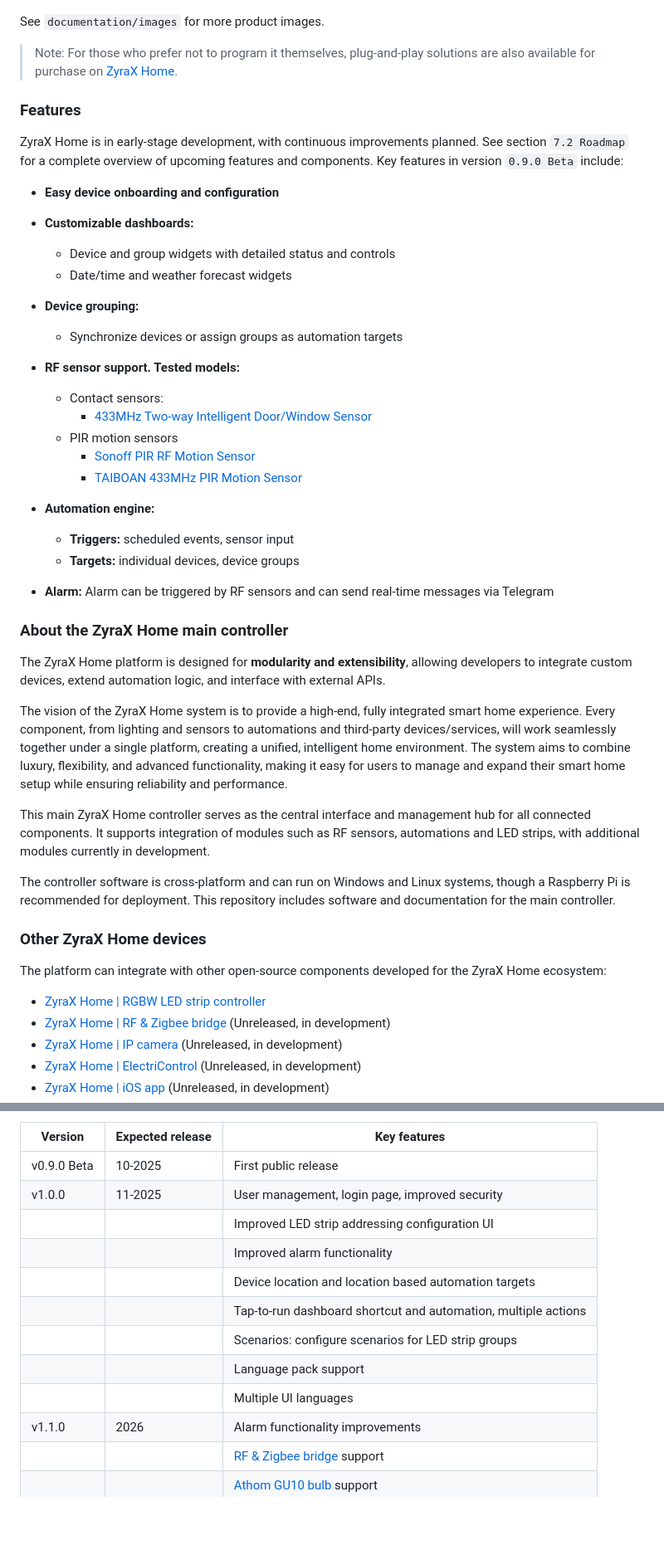
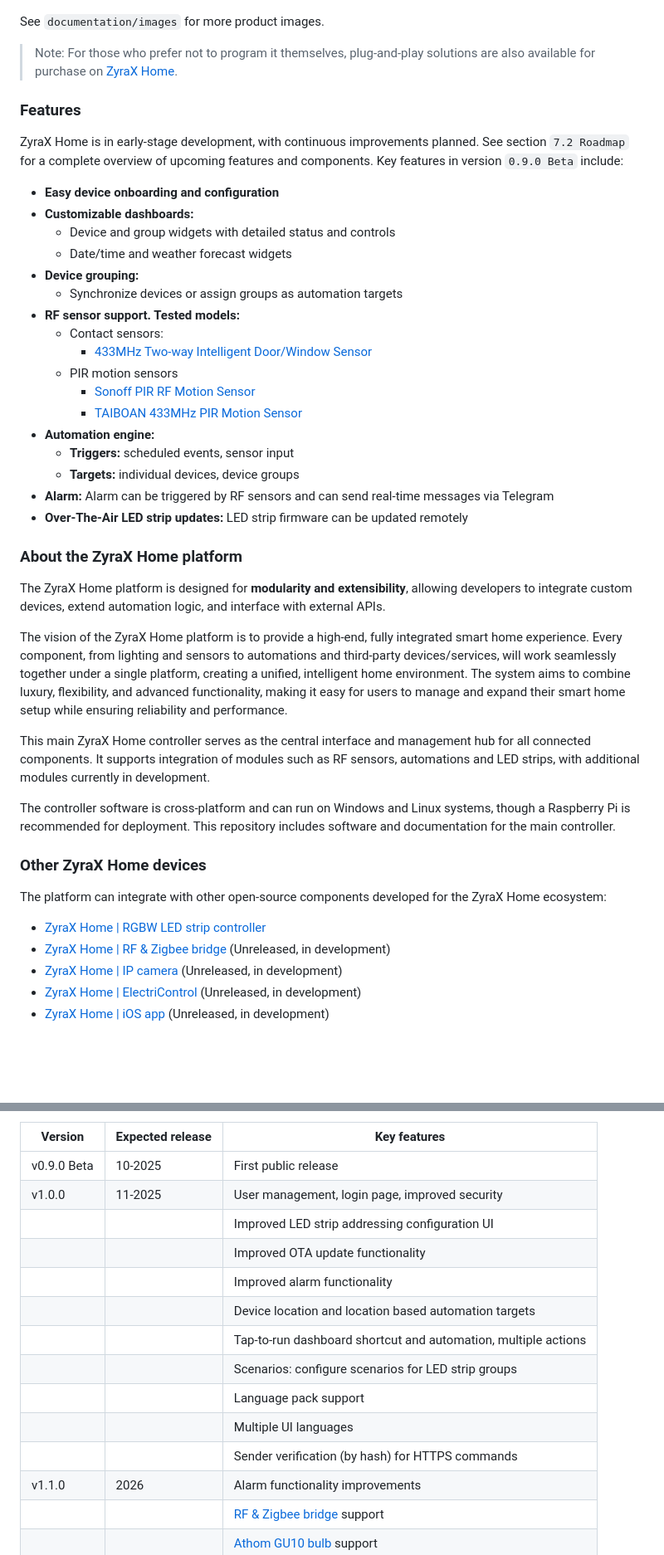
Before and after one commit to LukedeMunk/zyrax-home-main-controller, a Markdown page: README.md, 2 parts joined by grey strips. Shown: that part at 83% size. Drawn GitHub-style; blank space fills up the shorter version.

```diff
--- a/README.md
+++ b/README.md
@@ -13,32 +13,28 @@ See `documentation/images` for more product images.
 ZyraX Home is in early-stage development, with continuous improvements planned. See section `7.2 Roadmap` for a complete overview of upcoming features and components. Key features in version `0.9.0 Beta` include:
 
 - **Easy device onboarding and configuration**
-
 - **Customizable dashboards:**
     - Device and group widgets with detailed status and controls
     - Date/time and weather forecast widgets
-
 - **Device grouping:**
     - Synchronize devices or assign groups as automation targets
-
 - **RF sensor support. Tested models:**
     - Contact sensors:
         - [433MHz Two-way Intelligent Door/Window Sensor](https://nl.aliexpress.com/item/4000780196360.html)
     - PIR motion sensors
         - [Sonoff PIR RF Motion Sensor](https://nl.aliexpress.com/item/1005008632282924.html)
         - [TAIBOAN 433MHz PIR Motion Sensor](https://nl.aliexpress.com/item/1005005510159304.html)
-
 - **Automation engine:**
     - **Triggers:** scheduled events, sensor input
     - **Targets:** individual devices, device groups
+- **Alarm:** Alarm can be triggered by RF sensors and can send real-time messages via Telegram
+- **Over-The-Air LED strip updates:** LED strip firmware can be updated remotely
 
-- **Alarm:** Alarm can be triggered by RF sensors and can send real-time messages via Telegram
-
-### About the ZyraX Home main controller
+### About the ZyraX Home platform
 
 The ZyraX Home platform is designed for **modularity and extensibility**, allowing developers to integrate custom devices, extend automation logic, and interface with external APIs.
 
-The vision of the ZyraX Home system is to provide a high-end, fully integrated smart home experience. Every component, from lighting and sensors to automations and third-party devices/services, will work seamlessly together under a single platform, creating a unified, intelligent home environment. The system aims to combine luxury, flexibility, and advanced functionality, making it easy for users to manage and expand their smart home setup while ensuring reliability and performance.
+The vision of the ZyraX Home platform is to provide a high-end, fully integrated smart home experience. Every component, from lighting and sensors to automations and third-party devices/services, will work seamlessly together under a single platform, creating a unified, intelligent home environment. The system aims to combine luxury, flexibility, and advanced functionality, making it easy for users to manage and expand their smart home setup while ensuring reliability and performance.
 
 This main ZyraX Home controller serves as the central interface and management hub for all connected components. It supports integration of modules such as RF sensors, automations and LED strips, with additional modules currently in development.
 
@@ -154,12 +152,14 @@ Below is a roadmap for the ZyraX Home main controller, highlighting the key vers
 | v0.9.0 Beta   | 10-2025               | First public release                                                      |
 | v1.0.0        | 11-2025               | User management, login page, improved security                            |
 |               |                       | Improved LED strip addressing configuration UI                            |
+|               |                       | Improved OTA update functionality                                         |
 |               |                       | Improved alarm functionality                                              |
 |               |                       | Device location and location based automation targets                     |
 |               |                       | Tap-to-run dashboard shortcut and automation, multiple actions            |
 |               |                       | Scenarios: configure scenarios for  LED strip groups                      |
 |               |                       | Language pack support                                                     |
 |               |                       | Multiple UI languages                                                     |
+|               |                       | Sender verification (by hash) for HTTPS commands                          |
 | v1.1.0        | 2026                  | Alarm functionality improvements                                          |
 |               |                       | [RF & Zigbee bridge]() support                                            |
 |               |                       | [Athom GU10 bulb](https://www.athom.tech/blank-1/wled-gu10-rgbcw) support |
```
Also changed, not shown: other parts of README.md (+7 -5 lines).
